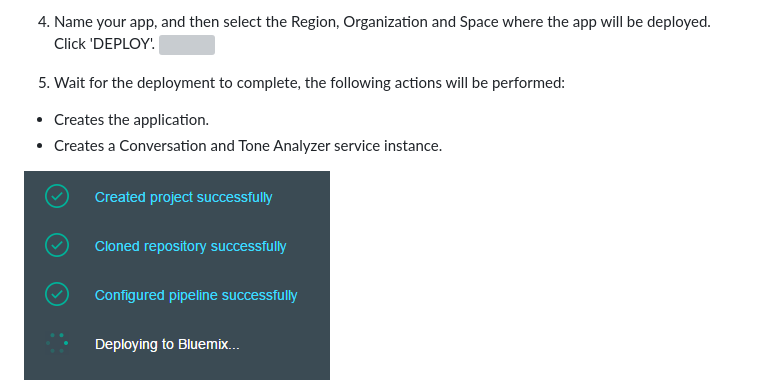
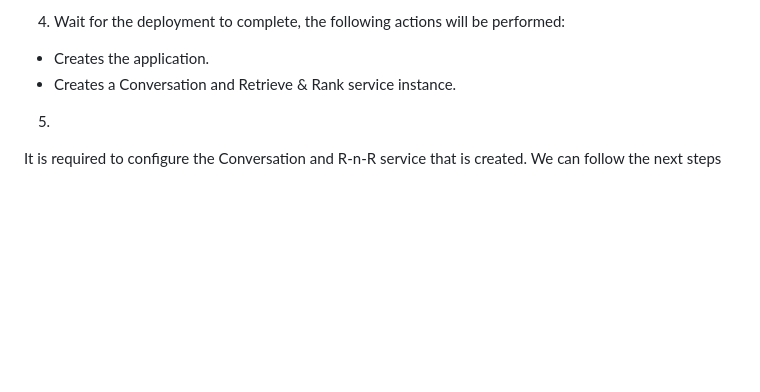
Before and after one commit to IBM/watson-banking-chatbot, a Markdown page: README.md, the part around one of its changes. GitHub-like rendering; blank space fills up the shorter version; grey boxes are pictures that could not be loaded.

```diff
--- a/README.md
+++ b/README.md
@@ -64,11 +66,9 @@ NOTE: Perform steps 1-6 OR click the Deploy to Bluemix button to do it all at on
 
-4. Name your app, and then select the Region, Organization and Space where the app will be deployed. Click 'DEPLOY'.
-![](doc/source/images/deploy1.PNG)
-
-5. Wait for the deployment to complete, the following actions will be performed:
+4. Wait for the deployment to complete, the following actions will be performed:
 
   * Creates the application.
-  * Creates a Conversation and Tone Analyzer service instance.
+  * Creates a Conversation and Retrieve & Rank service instance.
 
-  ![](doc/source/images/createproject.PNG)
+5.
+It is required to configure the Conversation and R-n-R service that is created. We can follow the next steps
 
```
Also changed, not shown: other parts of README.md (+64 -11 lines), doc/source/images/Login-bluemix.png (added), doc/source/images/deploy-click.png (added), doc/source/images/runtime-settings.png (added), doc/source/images/toolchain-pipeline.png (added).
